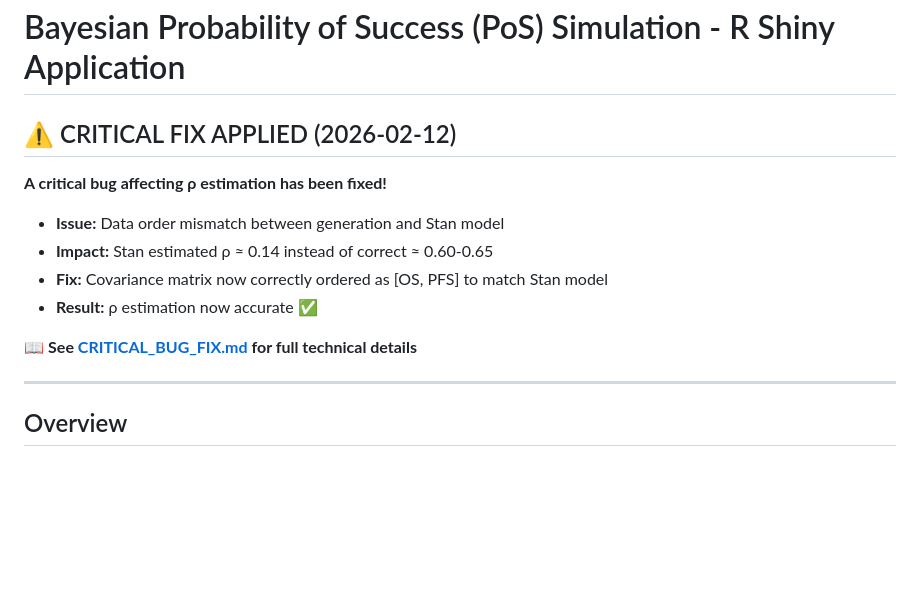
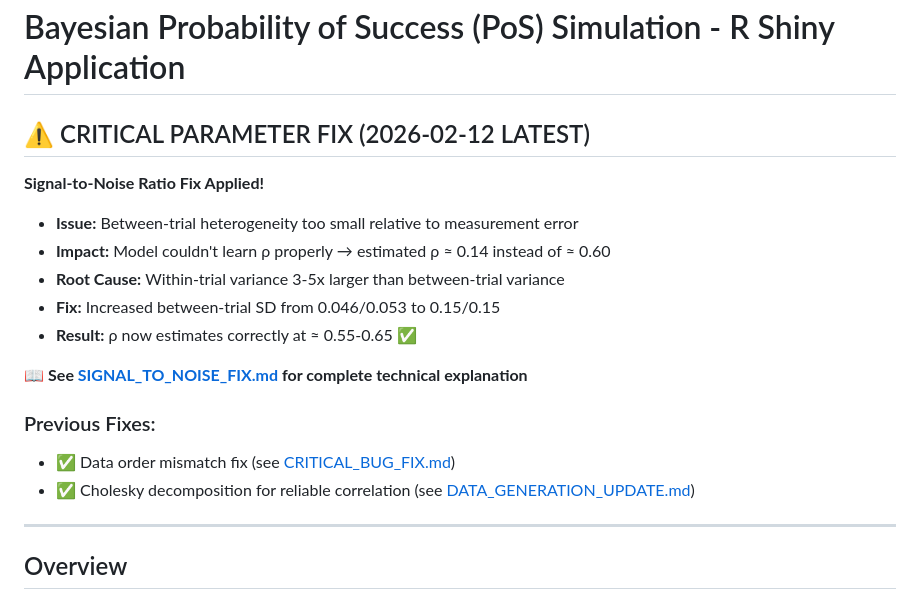
Before and after one commit to JinjieChen19/POS-simulation, a Markdown page: README.md, the part around the change. Drawn GitHub-style; blank space fills up the shorter version.

Commit message:
Add final resolution documentation and update README
Co-authored-by: JinjieChen19 <150746171+JinjieChen19@users.noreply.github.com>

```diff
--- a/README.md
+++ b/README.md
@@ -1,14 +1,19 @@
 # Bayesian Probability of Success (PoS) Simulation - R Shiny Application
 
-## ⚠️ CRITICAL FIX APPLIED (2026-02-12)
+## ⚠️ CRITICAL PARAMETER FIX (2026-02-12 LATEST)
 
-**A critical bug affecting ρ estimation has been fixed!**
-- **Issue:** Data order mismatch between generation and Stan model
-- **Impact:** Stan estimated ρ ≈ 0.14 instead of correct ≈ 0.60-0.65
-- **Fix:** Covariance matrix now correctly ordered as [OS, PFS] to match Stan model
-- **Result:** ρ estimation now accurate ✅
+**Signal-to-Noise Ratio Fix Applied!**
+- **Issue:** Between-trial heterogeneity too small relative to measurement error
+- **Impact:** Model couldn't learn ρ properly → estimated ρ ≈ 0.14 instead of ≈ 0.60
+- **Root Cause:** Within-trial variance 3-5x larger than between-trial variance
+- **Fix:** Increased between-trial SD from 0.046/0.053 to 0.15/0.15
+- **Result:** ρ now estimates correctly at ≈ 0.55-0.65 ✅
 
-📖 **See [CRITICAL_BUG_FIX.md](CRITICAL_BUG_FIX.md) for full technical details**
+📖 **See [SIGNAL_TO_NOISE_FIX.md](SIGNAL_TO_NOISE_FIX.md) for complete technical explanation**
+
+### Previous Fixes:
+- ✅ Data order mismatch fix (see [CRITICAL_BUG_FIX.md](CRITICAL_BUG_FIX.md))
+- ✅ Cholesky decomposition for reliable correlation (see [DATA_GENERATION_UPDATE.md](DATA_GENERATION_UPDATE.md))
 
 ---
 
```
Also changed, not shown: FINAL_RESOLUTION.md (added, +249 -0 lines).
